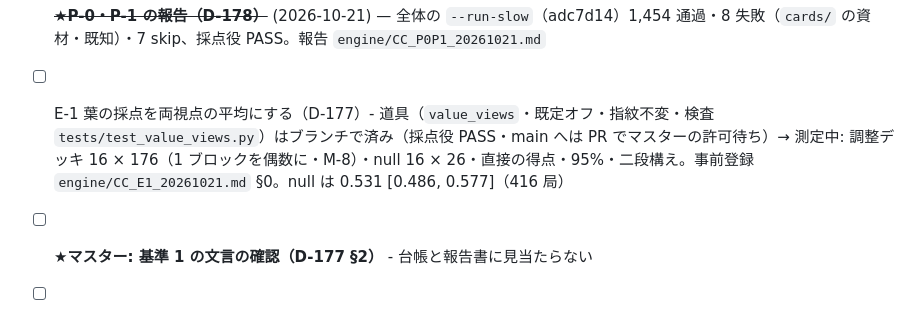
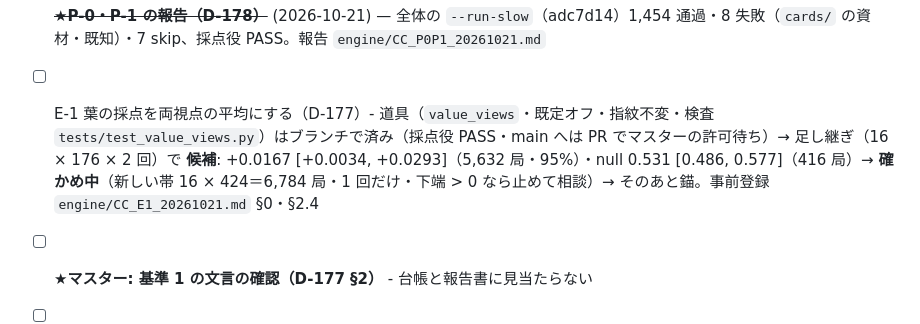
Before and after one commit to okuson-droid/meicho_engine, a Markdown page: TASKS.md, the part around the change. Rendered like a GitHub page.

Commit message:
[skip ci] 台帳: E-1 は候補・確かめ中
Co-Authored-By: Claude Opus 5.5 <noreply@anthropic.com>
Claude-Session: https://claude.ai/code/session_01NjB1DJb2rDTbqAuJT5UA3y

```diff
--- a/TASKS.md
+++ b/TASKS.md
@@ -30,7 +30,7 @@
 - [x] ~~**★P-0 null の席の偏りの確かめ（D-177）**~~ (2026-10-21・D-178) — 偏りなし（調整デッキ 0.5028 [0.4977, 0.5079]・対象デッキ 0.4906 [0.4769, 0.5046]）。 (1) 既存の null を種類ごとにまとめた 95% 区間 (2) SANGE_RM のミラーで V_0 どうし 2,800 局（帯 981500..984299・95%・1 回だけ）。分岐は設計書 §3.7
 - [x] ~~P-1 G-lr の錨（D-177）~~ (2026-10-21・D-178) — 対 素 planner +0.041 [+0.010, +0.071]・H +0.025 [+0.003, +0.048]・貪欲 +0.008 [−0.023, +0.038] → G-lr を既定に
 - [x] ~~**★P-0・P-1 の報告（D-178）**~~ (2026-10-21) — 全体の `--run-slow`（adc7d14）1,454 通過・8 失敗（`cards/` の資材・既知）・7 skip、採点役 PASS。報告 `engine/CC_P0P1_20261021.md`
-- [ ] E-1 葉の採点を両視点の平均にする（D-177）- 道具（`value_views`・既定オフ・指紋不変・検査 `tests/test_value_views.py`）はブランチで済み（採点役 PASS・main へは PR でマスターの許可待ち）→ 測定中: 調整デッキ 16 × 176（1 ブロックを偶数に・M-8）・null 16 × 26・直接の得点・95%・二段構え。事前登録 `engine/CC_E1_20261021.md` §0。null は 0.531 [0.486, 0.577]（416 局）
+- [ ] E-1 葉の採点を両視点の平均にする（D-177）- 道具（`value_views`・既定オフ・指紋不変・検査 `tests/test_value_views.py`）はブランチで済み（採点役 PASS・main へは PR でマスターの許可待ち）→ 足し継ぎ（16 × 176 × 2 回）で **候補**: +0.0167 [+0.0034, +0.0293]（5,632 局・95%）・null 0.531 [0.486, 0.577]（416 局）→ **確かめ中**（新しい帯 16 × 424＝6,784 局・1 回だけ・下端 > 0 なら止めて相談）→ そのあと錨。事前登録 `engine/CC_E1_20261021.md` §0・§2.4
 - [ ] **★マスター: 基準 1 の文言の確認（D-177 §2）** - 台帳と報告書に見当たらない
 - [ ] 最終評価の 2 デッキを選ぶ規則を、開く前に直す（D-177 §8）
 - [x] ~~**★マスター: R6・R7 を受けた次の一手（D-175 §5）**~~ (2026-10-15・D-175 追記 1) — 推しを採用: Cowork に段階4 のまとめと次の段の設計／案 2: 教材 300 局で G-lr と S を比べる／案 3: 腕 B の決着を待つ
```
